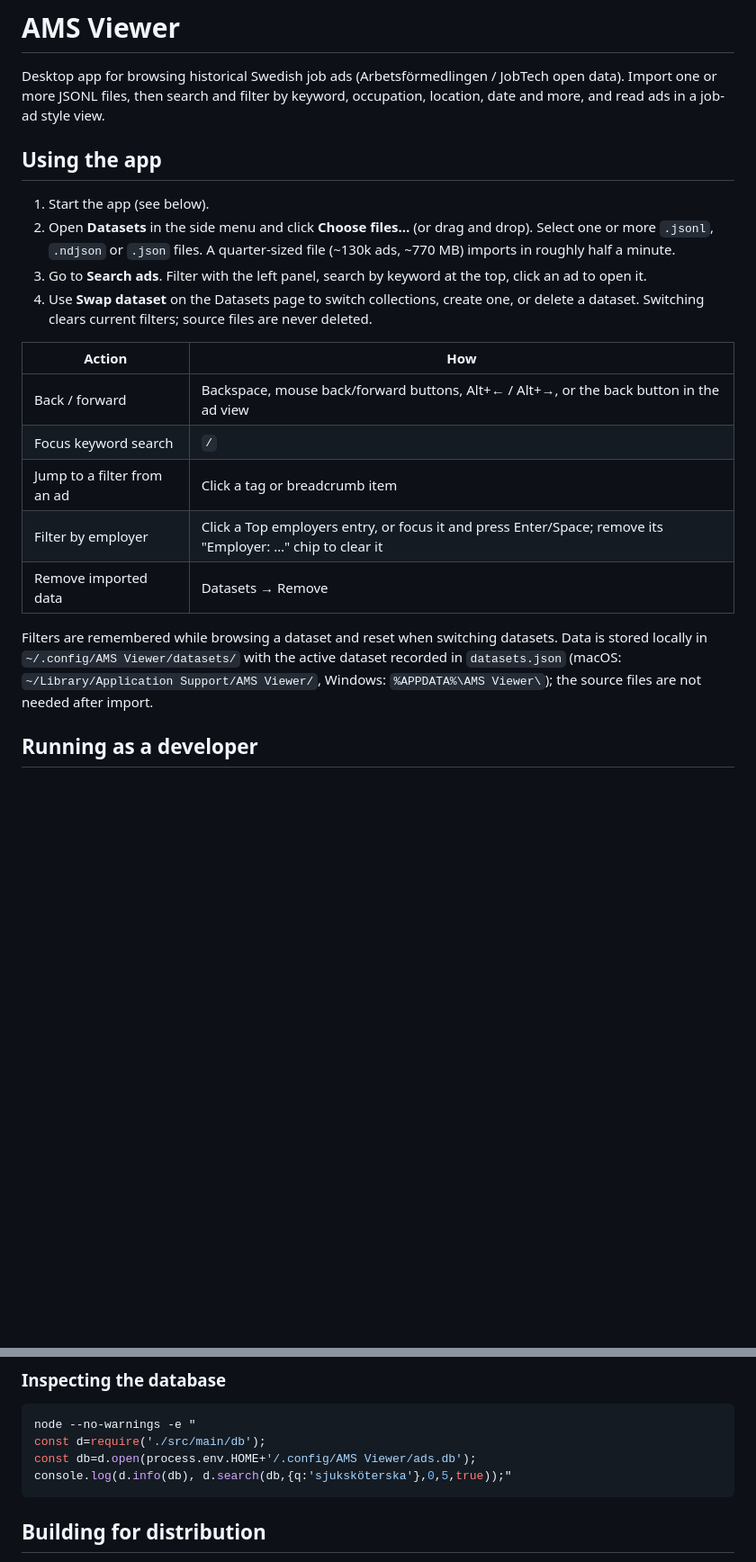
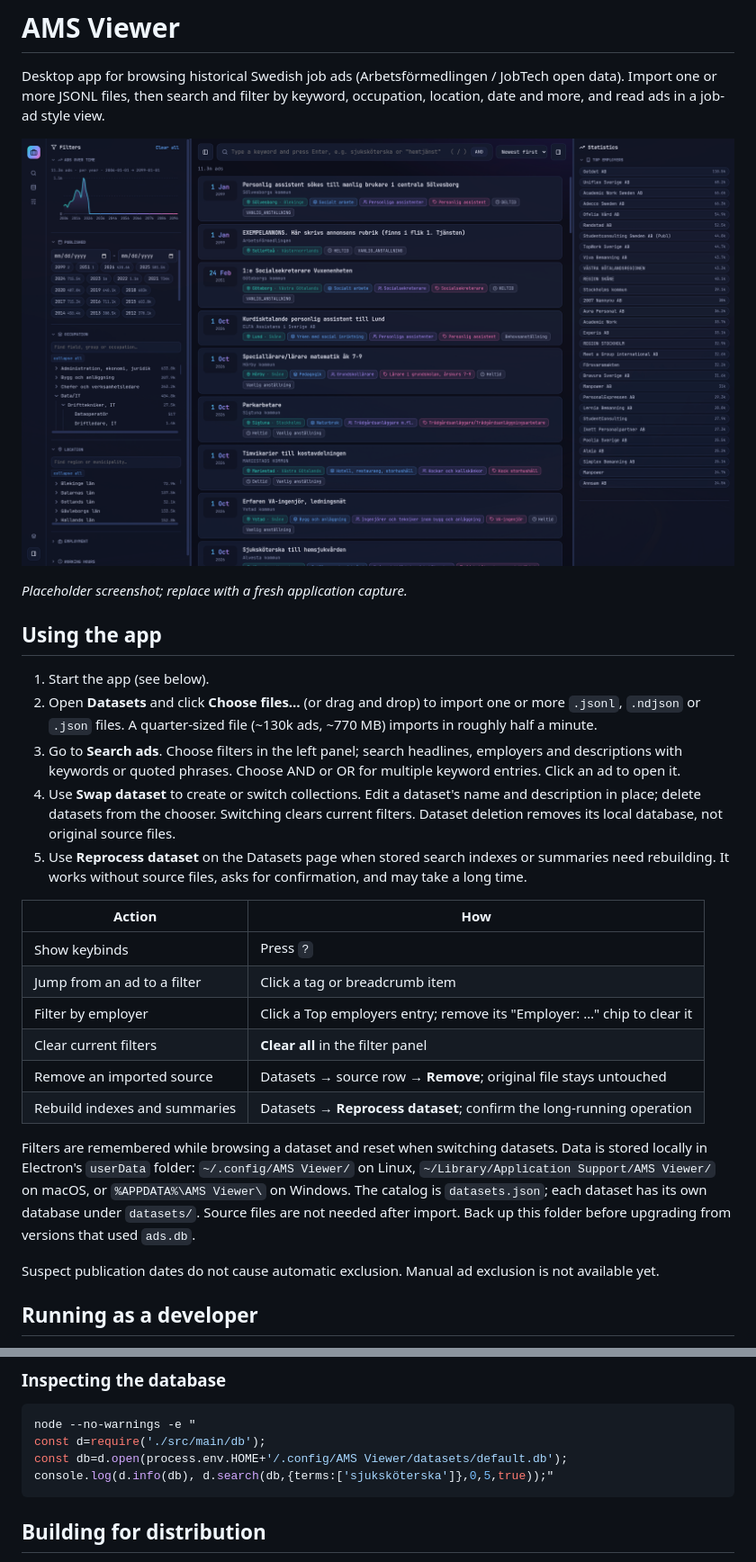
Before and after one commit to simonlovgren/ams-viewer, a Markdown page: README.md, 2 parts joined by grey strips. Shown: that part at 90% size. GitHub-like rendering; pictures changed too: docs/search-listing.png (added); blank space fills up the shorter version.

Commit message:
docs: refresh README usage guidance
Update dataset workflows, search behavior, and screenshot reference.
DAT-017–026, SRC-003, SRC-016, SRC-018, SRC-021

````diff
--- a/README.md
+++ b/README.md
@@ -2,22 +2,30 @@
 
 Desktop app for browsing historical Swedish job ads (Arbetsförmedlingen / JobTech open data). Import one or more JSONL files, then search and filter by keyword, occupation, location, date and more, and read ads in a job-ad style view.
 
+![Reference search-listing screenshot](docs/search-listing.png)
+
+*Placeholder screenshot; replace with a fresh application capture.*
+
 ## Using the app
 
 1. Start the app (see below).
-2. Open **Datasets** in the side menu and click **Choose files…** (or drag and drop). Select one or more `.jsonl`, `.ndjson` or `.json` files. A quarter-sized file (~130k ads, ~770 MB) imports in roughly half a minute.
-3. Go to **Search ads**. Filter with the left panel, search by keyword at the top, click an ad to open it.
-4. Use **Swap dataset** on the Datasets page to switch collections, create one, or delete a dataset. Switching clears current filters; source files are never deleted.
+2. Open **Datasets** and click **Choose files…** (or drag and drop) to import one or more `.jsonl`, `.ndjson` or `.json` files. A quarter-sized file (~130k ads, ~770 MB) imports in roughly half a minute.
+3. Go to **Search ads**. Choose filters in the left panel; search headlines, employers and descriptions with keywords or quoted phrases. Choose AND or OR for multiple keyword entries. Click an ad to open it.
+4. Use **Swap dataset** to create or switch collections. Edit a dataset's name and description in place; delete datasets from the chooser. Switching clears current filters. Dataset deletion removes its local database, not original source files.
+5. Use **Reprocess dataset** on the Datasets page when stored search indexes or summaries need rebuilding. It works without source files, asks for confirmation, and may take a long time.
 
 | Action | How |
 |---|---|
-| Back / forward | Backspace, mouse back/forward buttons, Alt+← / Alt+→, or the back button in the ad view |
-| Focus keyword search | `/` |
-| Jump to a filter from an ad | Click a tag or breadcrumb item |
-| Filter by employer | Click a Top employers entry, or focus it and press Enter/Space; remove its "Employer: …" chip to clear it |
-| Remove imported data | Datasets → Remove |
+| Show keybinds | Press `?` |
+| Jump from an ad to a filter | Click a tag or breadcrumb item |
+| Filter by employer | Click a Top employers entry; remove its "Employer: …" chip to clear it |
+| Clear current filters | **Clear all** in the filter panel |
+| Remove an imported source | Datasets → source row → **Remove**; original file stays untouched |
+| Rebuild indexes and summaries | Datasets → **Reprocess dataset**; confirm the long-running operation |
 
-Filters are remembered while browsing a dataset and reset when switching datasets. Data is stored locally in `~/.config/AMS Viewer/datasets/` with the active dataset recorded in `datasets.json` (macOS: `~/Library/Application Support/AMS Viewer/`, Windows: `%APPDATA%\AMS Viewer\`); the source files are not needed after import.
+Filters are remembered while browsing a dataset and reset when switching datasets. Data is stored locally in Electron's `userData` folder: `~/.config/AMS Viewer/` on Linux, `~/Library/Application Support/AMS Viewer/` on macOS, or `%APPDATA%\AMS Viewer\` on Windows. The catalog is `datasets.json`; each dataset has its own database under `datasets/`. Source files are not needed after import. Back up this folder before upgrading from versions that used `ads.db`.
+
+Suspect publication dates do not cause automatic exclusion. Manual ad exclusion is not available yet.
 
 ## Running as a developer
 
@@ -51,8 +59,8 @@ AGENTS.md       Rules for working in the project (also used by the Copilot agent
 ```bash
 node --no-warnings -e "
 const d=require('./src/main/db');
-const db=d.open(process.env.HOME+'/.config/AMS Viewer/ads.db');
-console.log(d.info(db), d.search(db,{q:'sjuksköterska'},0,5,true));"
+const db=d.open(process.env.HOME+'/.config/AMS Viewer/datasets/default.db');
+console.log(d.info(db), d.search(db,{terms:['sjuksköterska']},0,5,true));"
 ```
 
 ## Building for distribution
````
Also changed, not shown: docs/README.md (+3 -2 lines).
